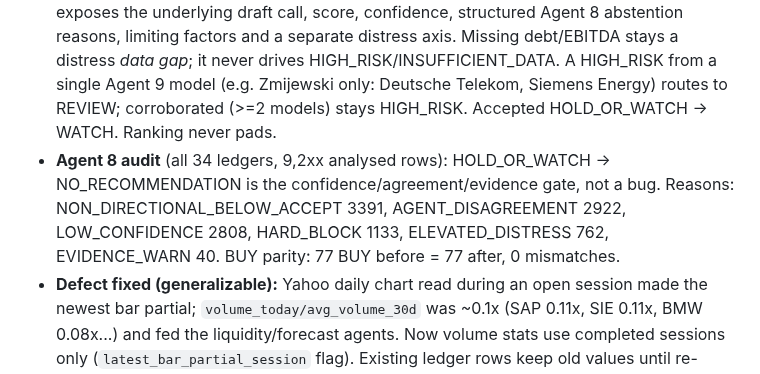
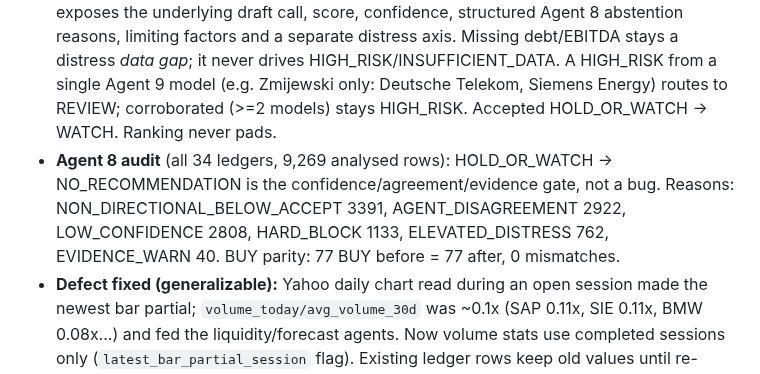
Before and after one commit to XS227/BIAP, a Markdown page: PROJECT_STATUS.md, the part around the change. GitHub-like rendering.

Commit message:
docs: fix row count in session 23 status
Co-Authored-By: Claude Sonnet 5.5 <noreply@anthropic.com>

```diff
--- a/PROJECT_STATUS.md
+++ b/PROJECT_STATUS.md
@@ -3,7 +3,7 @@
 ## 2026-10-13 session 23 (opportunity ranking, 30-company benchmark, Yahoo governor, partial-bar volume fix)
 
 - **Opportunity layer** (`analysis/global_markets/opportunity.py`, `GET /global/opportunities?country&exchange&limit<=20`): states BUY / WATCH / REVIEW / HIGH_RISK / INSUFFICIENT_DATA, separate from the Qualified BUY gate (no gate changed). Each row exposes the underlying draft call, score, confidence, structured Agent 8 abstention reasons, limiting factors and a separate distress axis. Missing debt/EBITDA stays a distress *data gap*; it never drives HIGH_RISK/INSUFFICIENT_DATA. A HIGH_RISK from a single Agent 9 model (e.g. Zmijewski only: Deutsche Telekom, Siemens Energy) routes to REVIEW; corroborated (>=2 models) stays HIGH_RISK. Accepted HOLD_OR_WATCH -> WATCH. Ranking never pads.
-- **Agent 8 audit** (all 34 ledgers, 9,2xx analysed rows): HOLD_OR_WATCH -> NO_RECOMMENDATION is the confidence/agreement/evidence gate, not a bug. Reasons: NON_DIRECTIONAL_BELOW_ACCEPT 3391, AGENT_DISAGREEMENT 2922, LOW_CONFIDENCE 2808, HARD_BLOCK 1133, ELEVATED_DISTRESS 762, EVIDENCE_WARN 40. BUY parity: 77 BUY before = 77 after, 0 mismatches.
+- **Agent 8 audit** (all 34 ledgers, 9,269 analysed rows): HOLD_OR_WATCH -> NO_RECOMMENDATION is the confidence/agreement/evidence gate, not a bug. Reasons: NON_DIRECTIONAL_BELOW_ACCEPT 3391, AGENT_DISAGREEMENT 2922, LOW_CONFIDENCE 2808, HARD_BLOCK 1133, ELEVATED_DISTRESS 762, EVIDENCE_WARN 40. BUY parity: 77 BUY before = 77 after, 0 mismatches.
 - **Defect fixed (generalizable):** Yahoo daily chart read during an open session made the newest bar partial; `volume_today/avg_volume_30d` was ~0.1x (SAP 0.11x, SIE 0.11x, BMW 0.08x...) and fed the liquidity/forecast agents. Now volume stats use completed sessions only (`latest_bar_partial_session` flag). Existing ledger rows keep old values until re-analysed.
 - **Data-provider governor** (`http_governor.py`): 0.4 s spacing, 2400/h budget, 429/403 exponential backoff honouring Retry-After, process cooldown that fails fast, cached fundamentals preserved on failure. Wired into yahoo_chart and yahoo_fundamentals. Yahoo returned HTTP 200 at start of session (no active 429).
 - **Benchmark** (`docs/market-audit/scripts/opportunity_benchmark.py`, output `docs/market-audit/benchmark/2026-10-14/`, read-only, from stored history + ledgers, no network): 19/34 markets have a full 30; 12 partial (AU, TSXV, SIX, HKEX, Dublin, Iceland, JP, NZ, Lisbon, Saudi, SGX, JSE: too little stored daily history/analysed ledger rows); AE ADX/DFM and KR KRX none (history <32 sessions or no ledger). Selected-company states: BUY 10, WATCH 86, REVIEW 302, HIGH_RISK 111, INSUFFICIENT_DATA 259. Method: traded value = 30-session mean close*volume; return = adjusted close 30 sessions; unusual volume = last completed session / mean of prior 30; return and volume ranks skip the least-liquid quartile; dedupe by taking the next eligible name.
```
